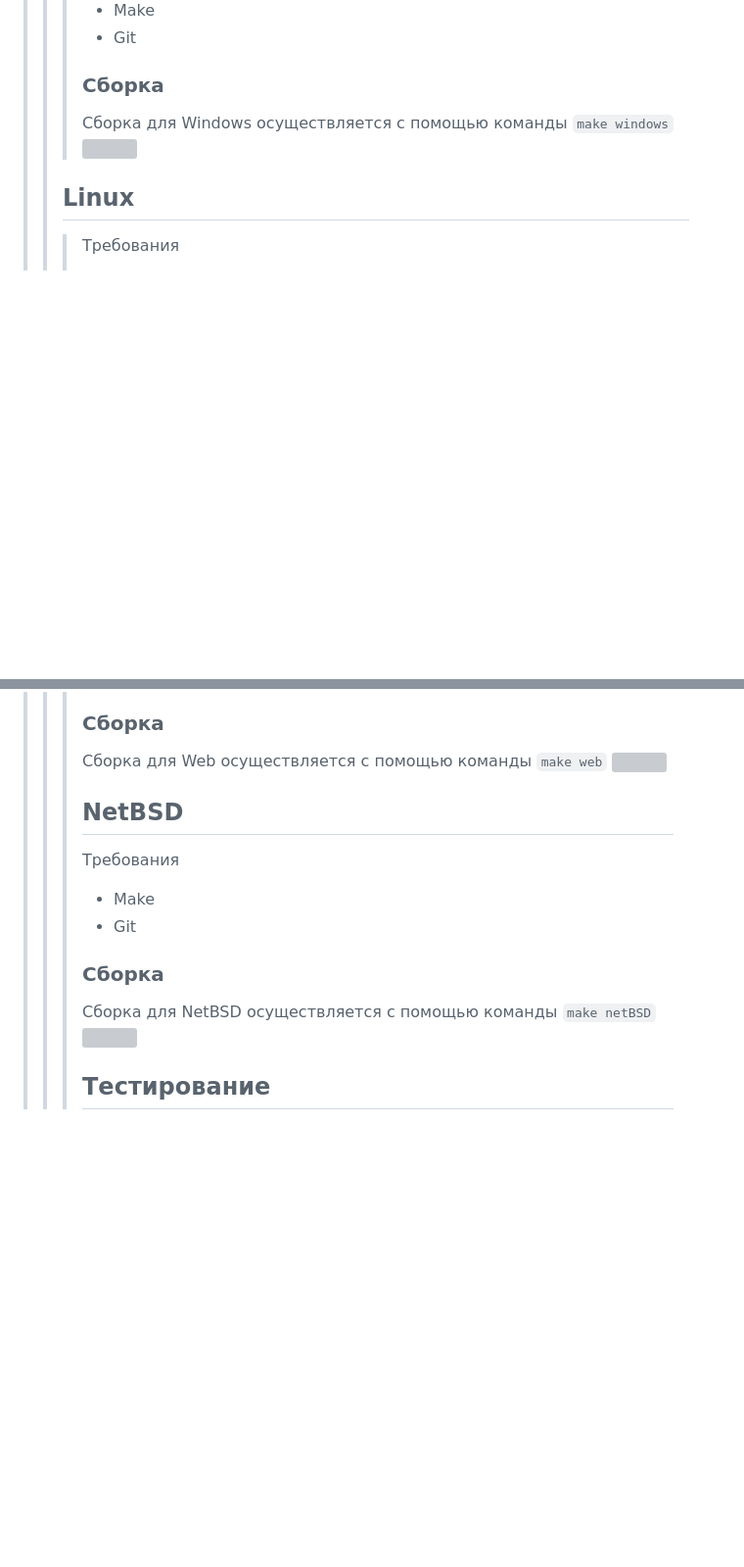
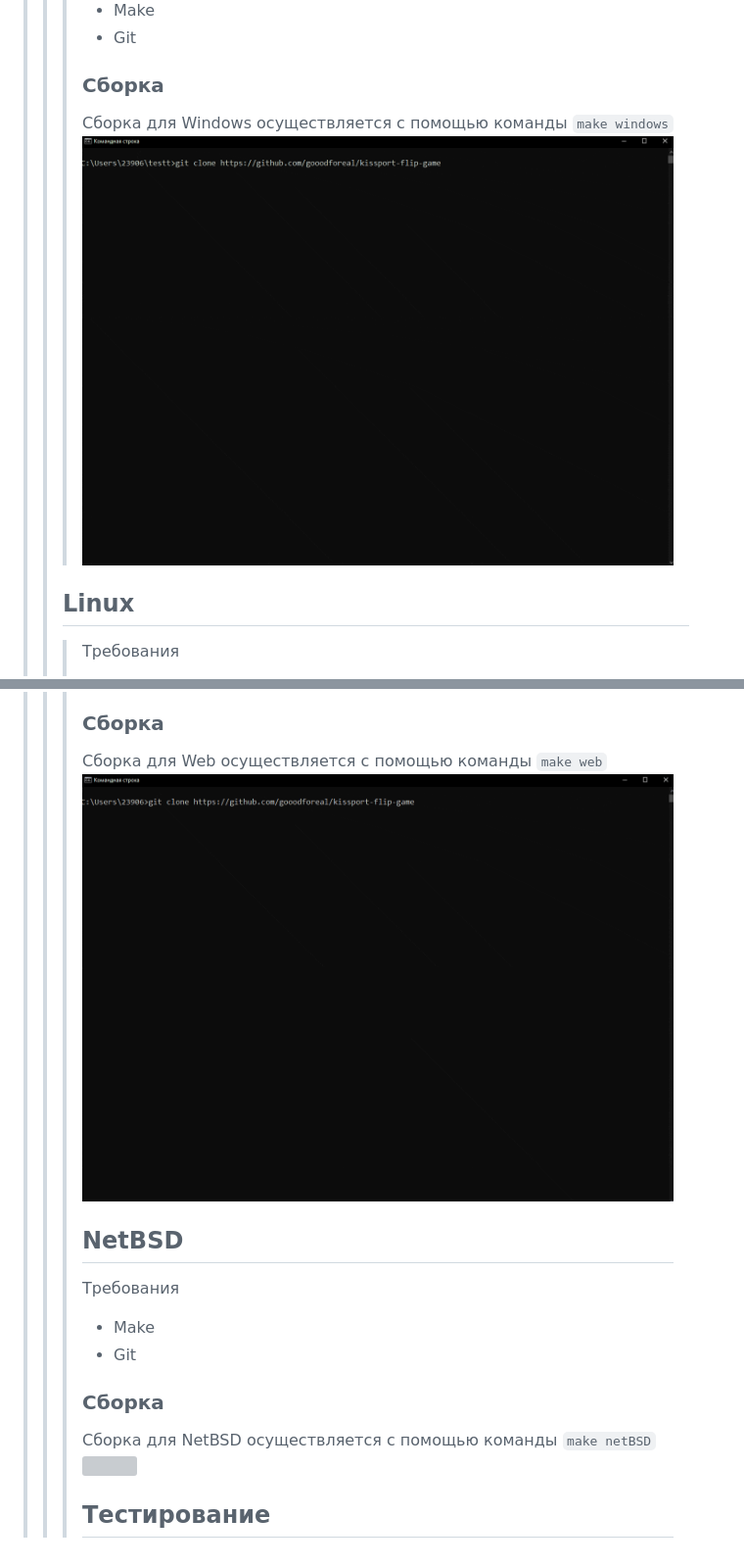
Before and after one commit to gooodforeal/kissport-flip-game, a Markdown page: readme.md, 2 parts joined by grey strips. Shown: that part at 98% size. GitHub-like rendering; pictures changed too: videos/webgif.gif (added), videos/wndgif.gif (added); blank space fills up the shorter version; grey boxes are pictures that could not be loaded.

```diff
--- a/readme.md
+++ b/readme.md
@@ -13,7 +13,7 @@
 >>> ### Сборка
 >>> Сборка для Windows осуществляется с помощью команды
 >>> `make windows`
->>> ![](videos/wnd.gif)
+>>> ![](videos/wndgif.gif)
 >> ## Linux
 >>>  Требования
 >>> - Make
@@ -30,7 +30,7 @@
 >>> ### Сборка
 >>> Сборка для Web осуществляется с помощью команды
 >>> `make web`
->>> ![](videos/web.gif)
+>>> ![](videos/webgif.gif)
 >>> ## NetBSD
 >>>  Требования
 >>> - Make
```
Also changed, not shown: other parts of readme.md (+1 -1 lines), videos/bsdgif.gif (added), 12 other files.
